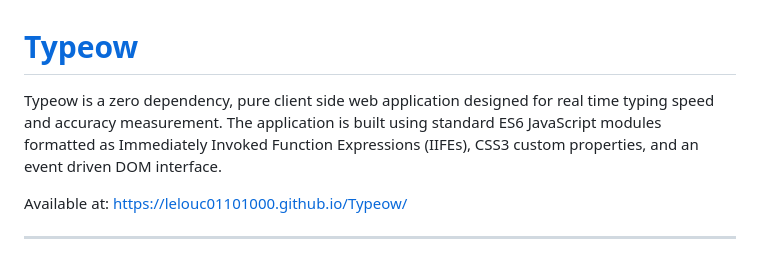
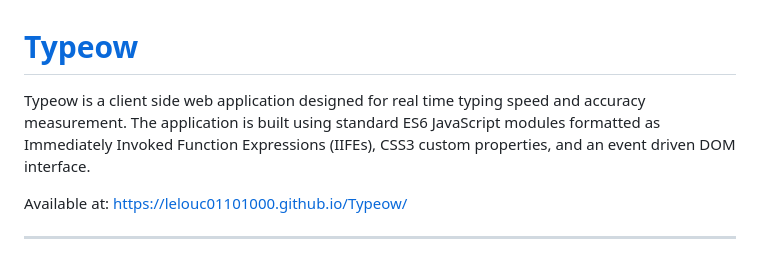
Before and after one commit to Lelouc01101000/Typeow, a Markdown page: README.md, the part around the change. GitHub-like rendering.

Commit message:
Update project description in README.md
Removed 'zero dependency' from the project description.

```diff
--- a/README.md
+++ b/README.md
@@ -1,6 +1,6 @@
 # [Typeow](https://lelouc01101000.github.io/Typeow/)
 
-Typeow is a zero dependency, pure client side web application designed for real time typing speed and accuracy measurement. The application is built using standard ES6 JavaScript modules formatted as Immediately Invoked Function Expressions (IIFEs), CSS3 custom properties, and an event driven DOM interface.
+Typeow is a client side web application designed for real time typing speed and accuracy measurement. The application is built using standard ES6 JavaScript modules formatted as Immediately Invoked Function Expressions (IIFEs), CSS3 custom properties, and an event driven DOM interface.
 
 Available at: https://lelouc01101000.github.io/Typeow/
 
```
